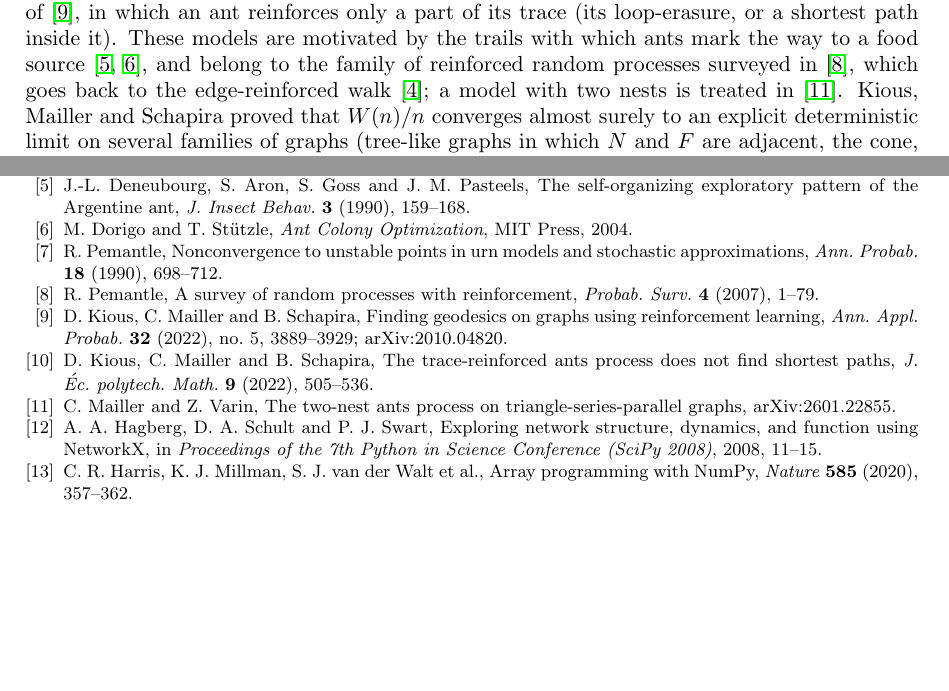
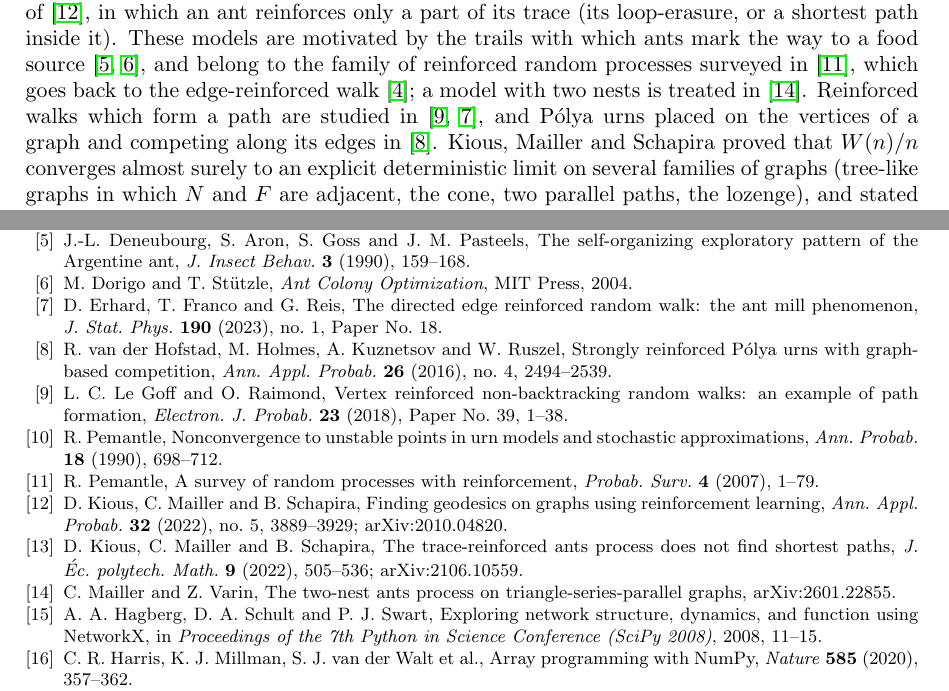
Before and after one commit to yspennstate/trace-reinforced-ants-dead-branches, a LaTeX paper (dead_branches.tex): two parts of pages 1 and 8 of 8 before the commit and two parts of pages 1 and 8 of 9 after it, joined at a grey line, cut so that both start at the same text, the shorter picture padded with empty space. Compiled offline with pdfLaTeX.

Commit message:
Add references

```diff
--- a/dead_branches.tex
+++ b/dead_branches.tex
@@ -49,7 +49,9 @@ W_e(n+1)=W_e(n)+\one\{\text{the $(n+1)$-st ant crossed $e$}\}.
 The process was introduced by Kious, Mailler and Schapira \cite{KMS}, as a variant of the models of \cite{KMS0}, in
 which an ant reinforces only a part of its trace (its loop-erasure, or a shortest path inside it). These models
 are motivated by the trails with which ants mark the way to a food source \cite{Den,DS}, and belong to the family of
-reinforced random processes surveyed in \cite{Pem07}, which goes back to the edge-reinforced walk \cite{Dav}; a model with two nests is treated in \cite{MV}. Kious, Mailler
+reinforced random processes surveyed in \cite{Pem07}, which goes back to the edge-reinforced walk \cite{Dav}; a model
+with two nests is treated in \cite{MV}. Reinforced walks which form a path are studied in \cite{LGR,EFR}, and
+P\'olya urns placed on the vertices of a graph and competing along its edges in \cite{HHKR}. Kious, Mailler
 and Schapira proved that $W(n)/n$ converges almost surely to an explicit
 deterministic limit on several families of graphs (tree-like graphs in which $N$ and $F$ are adjacent, the cone, two
 parallel paths, the lozenge), and stated the following.
@@ -410,6 +412,12 @@ XXXIII}, Lecture Notes in Math. 1709, Springer, 1999, 1--68.
 \bibitem{Den} J.-L.~Deneubourg, S.~Aron, S.~Goss and J.~M.~Pasteels, The self-organizing exploratory pattern of the
 Argentine ant, \emph{J. Insect Behav.} \textbf{3} (1990), 159--168.
 \bibitem{DS} M.~Dorigo and T.~St\"utzle, \emph{Ant Colony Optimization}, MIT Press, 2004.
+\bibitem{EFR} D.~Erhard, T.~Franco and G.~Reis, The directed edge reinforced random walk: the ant mill phenomenon,
+\emph{J. Stat. Phys.} \textbf{190} (2023), no.~1, Paper No.~18.
+\bibitem{HHKR} R.~van der Hofstad, M.~Holmes, A.~Kuznetsov and W.~Ruszel, Strongly reinforced P\'olya urns with
+graph-based competition, \emph{Ann. Appl. Probab.} \textbf{26} (2016), no.~4, 2494--2539.
+\bibitem{LGR} L.~C.~Le~Goff and O.~Raimond, Vertex reinforced non-backtracking random walks: an example of path
+formation, \emph{Electron. J. Probab.} \textbf{23} (2018), Paper No.~39, 1--38.
 \bibitem{Pem90} R.~Pemantle, Nonconvergence to unstable points in urn models and stochastic approximations,
 \emph{Ann. Probab.} \textbf{18} (1990), 698--712.
 \bibitem{Pem07} R.~Pemantle, A survey of random processes with reinforcement, \emph{Probab. Surv.} \textbf{4}
@@ -417,7 +425,7 @@ Argentine ant, \emph{J. Insect Behav.} \textbf{3} (1990), 159--168.
 \bibitem{KMS0} D.~Kious, C.~Mailler and B.~Schapira, Finding geodesics on graphs using reinforcement learning,
 \emph{Ann. Appl. Probab.} \textbf{32} (2022), no.~5, 3889--3929; arXiv:2010.04820.
 \bibitem{KMS} D.~Kious, C.~Mailler and B.~Schapira, The trace-reinforced ants process does not find shortest paths,
-\emph{J. \'Ec. polytech. Math.} \textbf{9} (2022), 505--536.
+\emph{J. \'Ec. polytech. Math.} \textbf{9} (2022), 505--536; arXiv:2106.10559.
 \bibitem{MV} C.~Mailler and Z.~Varin, The two-nest ants process on triangle-series-parallel graphs,
 arXiv:2601.22855.
 \bibitem{NetworkX} A.~A.~Hagberg, D.~A.~Schult and P.~J.~Swart, Exploring network structure, dynamics, and function
```
Also changed, not shown: dead_branches.pdf.
